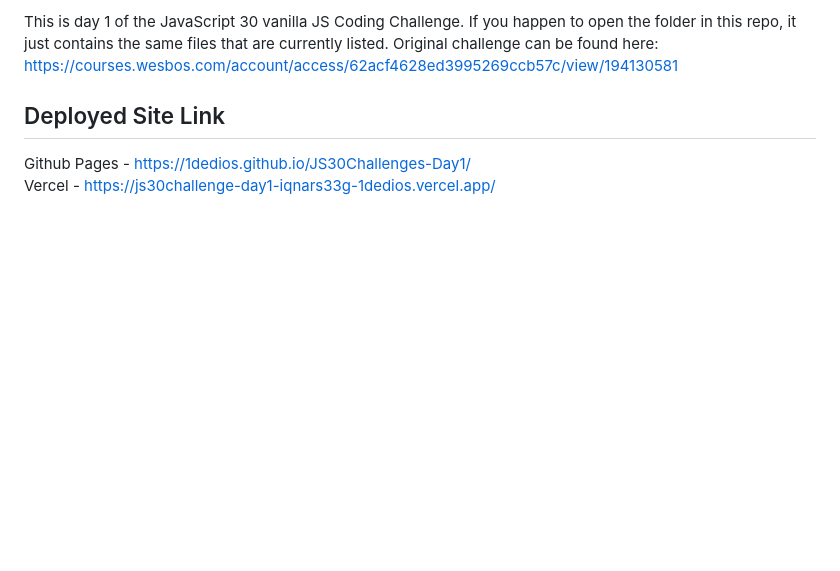
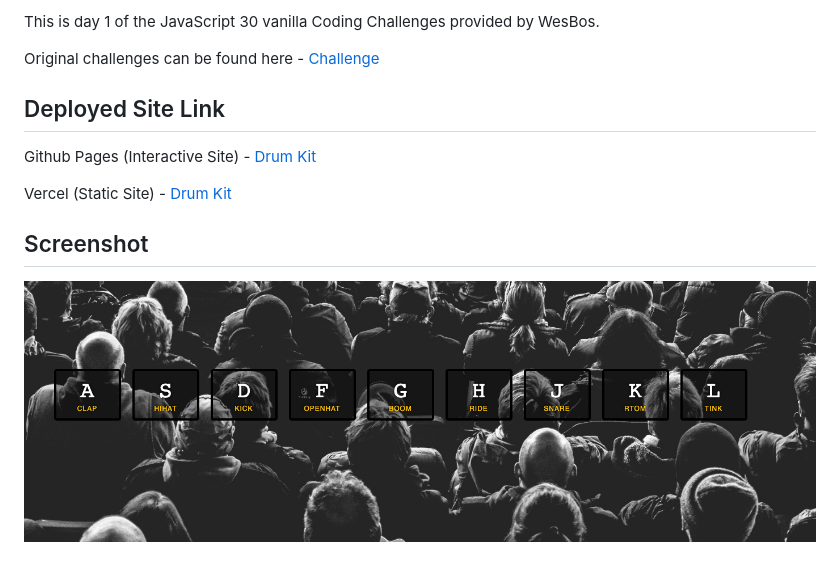
Before and after one commit to 1Dedios/JS30Challenges, a Markdown page: README.md, the part around the change printed below. Drawn GitHub-style; pictures changed too: Screenshot.png (added); blank space fills up the shorter version.

```diff
--- a/README.md
+++ b/README.md
@@ -2,13 +2,17 @@
 
 
 
-This is day 1 of the JavaScript 30 vanilla JS Coding Challenge.
-If you happen to open the folder in this repo, it just contains the same files that are currently listed. Original challenge can be found here: https://courses.wesbos.com/account/access/62acf4628ed3995269ccb57c/view/194130581
+<p>This is day 1 of the JavaScript 30 vanilla Coding Challenges provided by WesBos. </p>
 
-
+Original challenges can be found here - [Challenge](https://courses.wesbos.com/account/access/62acf4628ed3995269ccb57c/view/194130581)
 
 <h2> Deployed Site Link </h2>
 
-Github Pages - https://1dedios.github.io/JS30Challenges-Day1/
-<br>
-Vercel - https://js30challenge-day1-iqnars33g-1dedios.vercel.app/
+Github Pages (Interactive Site) - [Drum Kit](https://1dedios.github.io/JS30Challenges-Day1/)
+
+Vercel (Static Site) - [Drum Kit](https://js30challenge-day1-iqnars33g-1dedios.vercel.app/)
+
+
+## Screenshot
+
+![Drumk Kit](Screenshot.png)
```
Also changed, not shown: other parts of README.md (+1 -1 lines).
